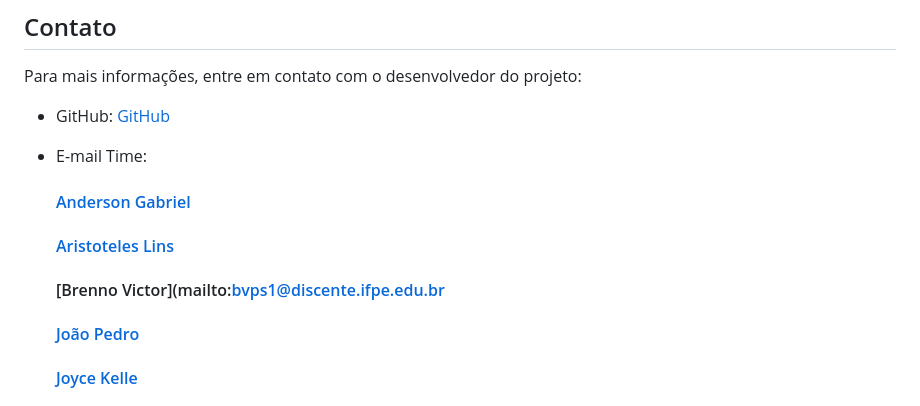
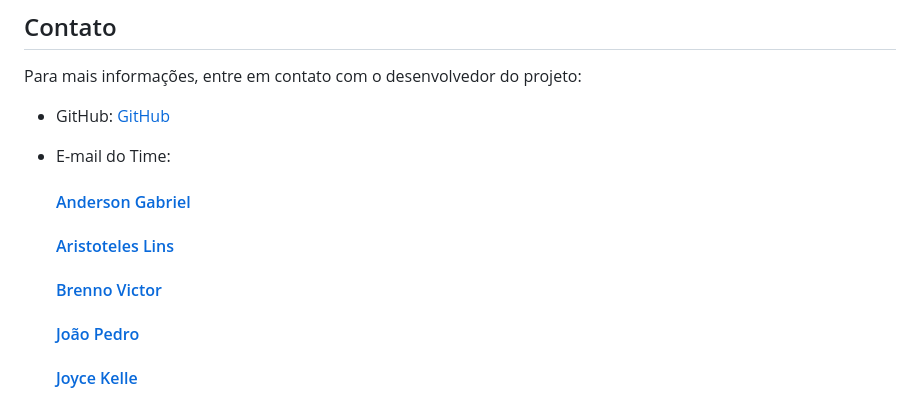
Before and after one commit to Timeless-inc/Quebec, a Markdown page: README.md, the part around the change. Drawn GitHub-style.

```diff
--- a/README.md
+++ b/README.md
@@ -93,10 +93,10 @@ Para mais informações, entre em contato com o desenvolvedor do projeto:
 
 - GitHub: [GitHub](https://github.com/Timeless-inc)
 
-- E-mail Time:
+- E-mail do Time:
     #### [Anderson Gabriel](mailto:agm4@discente.ifpe.edu.br)
     #### [Aristoteles Lins](mailto:aristoteles.lins.silva@gmail.com)
-    #### [Brenno Victor](mailto:bvps1@discente.ifpe.edu.br
+    #### [Brenno Victor](mailto:bvps1@discente.ifpe.edu.br)
     #### [João Pedro](mailto:joaopedro.s.dev@gmail.com)
     #### [Joyce Kelle](mailto:joycekelle.cordeiro@gmail.com)
     #### [Kauê Luí](mailto:klls2@discente.ifpe.edu.br)
```
